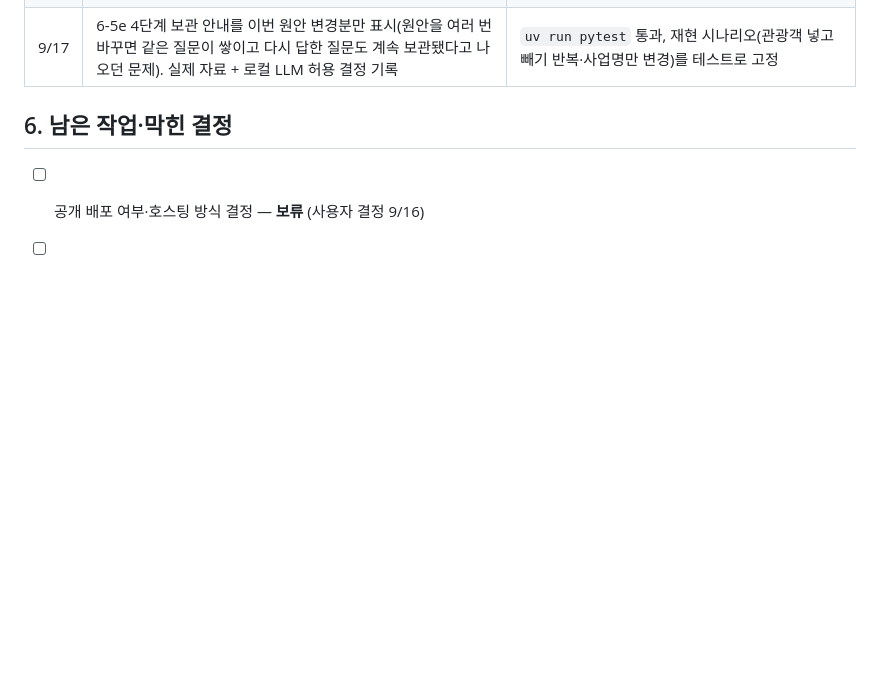
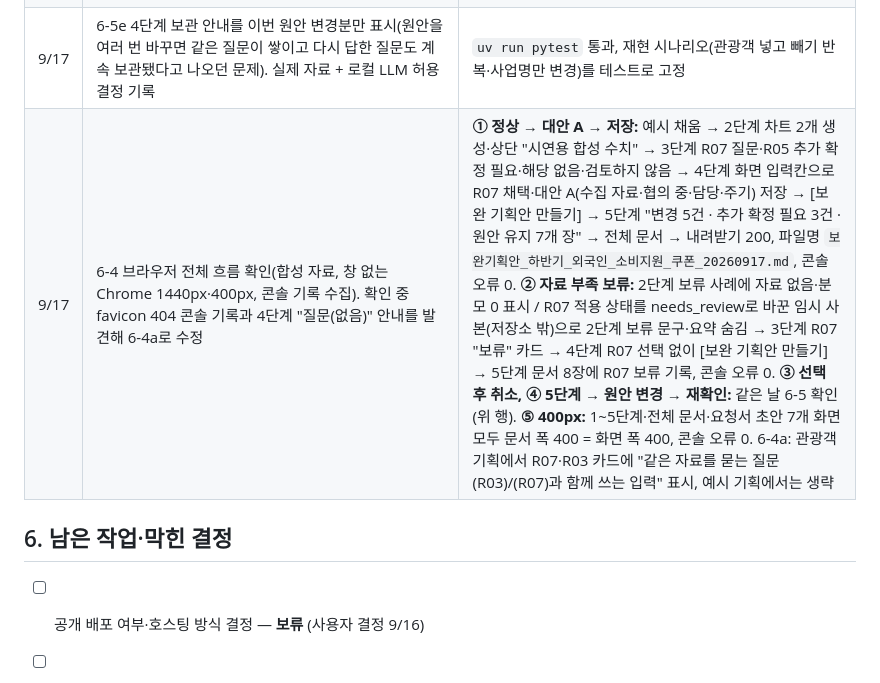
Before and after one commit to aideveloperno1/TM1stproject_260915, a Markdown page: checks.md, the part around the change. Drawn GitHub-style; blank space fills up the shorter version.

Commit message:
6-4 브라우저 전체 흐름 확인 기록
합성 자료로 창 없는 Chrome(1440px·400px)에서 흐름 ①·②·⑤를 확인하고 콘솔 기록을 수집했다(③·④는 6-5에서 확인).
결과를 checks.md 5장에 적고 작업진행.md 6-4를 완료로 표시.

Co-Authored-By: Claude Opus 5 <noreply@anthropic.com>

```diff
--- a/checks.md
+++ b/checks.md
@@ -108,6 +108,7 @@
 | 9/17 | 실제 자료 식별 보강(6-0)과 해석 한계 구분 표시(6-0b): 임시 근거 파일 점검에서 `data_kind: actual_internal` 파일이 검증에 실패하면 실제 자료로 알아보지 못하는 것을 발견 → synthetic이 아닌 값은 모두 실제 자료로 보고, 검증에 실패해도 원문에서 확인(공개 자료 검사도 같은 기준). 2단계 해석 한계를 "자료의 한계(분석 담당 작성)"와 "서비스 해석 원칙"으로 나눠 표시 | `uv run pytest` 418개 통과, `check_public_bundle.py` 위반 없음. 임시 근거 파일이 실제 자료로 인식됨을 참/거짓만 출력해 확인(값은 보지 않음). 브라우저: 2단계 두 묶음 표시, 콘솔 오류 없음, 400px 폭 넘침 없음 |
 | 9/17 | 6-5 전체 검토 수정: 원안 변경 후 재확인이 풀리지 않던 문제, 4단계를 건너뛰면 재확인 없이 문서가 만들어지던 문제, 쓰지 않는 실행 조건이 8장에 남던 문제(질문 사라짐·원안 유지로 변경·A→B), AI 의견 대기 중 원안 변경 시 잘못 보관, 결과 저장이 실패 응답을 파일로 내려받을 수 있던 문제. AI 응답 시간 한도 120초(사용자 결정) | `uv run pytest` 434개 통과(재현 테스트 16개 추가, 경합 테스트는 수정 전 실패 확인). 계획은 별도 작업 사본에 시제품으로 적용해 검증 후 반영. 브라우저(합성 자료): 5단계를 연 채 원안 변경 → [결과 저장] 누르면 재확인 안내(저장 창 안 뜸) → 상단 5단계 누르면 4단계로 이동·재확인 표시 → 저장 → 재확인 풀림·[보완 기획안 만들기] 표시 → 5단계 저장(저장 창 흉내)으로 문서 기록, 선택 취소 클릭 후 5단계가 4단계로 되돌림, 콘솔 오류 없음 |
 | 9/17 | 6-5e 4단계 보관 안내를 이번 원안 변경분만 표시(원안을 여러 번 바꾸면 같은 질문이 쌓이고 다시 답한 질문도 계속 보관됐다고 나오던 문제). 실제 자료 + 로컬 LLM 허용 결정 기록 | `uv run pytest` 통과, 재현 시나리오(관광객 넣고 빼기 반복·사업명만 변경)를 테스트로 고정 |
+| 9/17 | 6-4 브라우저 전체 흐름 확인(합성 자료, 창 없는 Chrome 1440px·400px, 콘솔 기록 수집). 확인 중 favicon 404 콘솔 기록과 4단계 "질문(없음)" 안내를 발견해 6-4a로 수정 | **① 정상 → 대안 A → 저장:** 예시 채움 → 2단계 차트 2개 생성·상단 "시연용 합성 수치" → 3단계 R07 질문·R05 추가 확정 필요·해당 없음·검토하지 않음 → 4단계 화면 입력칸으로 R07 채택·대안 A(수집 자료·협의 중·담당·주기) 저장 → [보완 기획안 만들기] → 5단계 "변경 5건 · 추가 확정 필요 3건 · 원안 유지 7개 장" → 전체 문서 → 내려받기 200, 파일명 `보완기획안_하반기_외국인_소비지원_쿠폰_20260917.md`, 콘솔 오류 0. **② 자료 부족 보류:** 2단계 보류 사례에 자료 없음·분모 0 표시 / R07 적용 상태를 needs_review로 바꾼 임시 사본(저장소 밖)으로 2단계 보류 문구·요약 숨김 → 3단계 R07 "보류" 카드 → 4단계 R07 선택 없이 [보완 기획안 만들기] → 5단계 문서 8장에 R07 보류 기록, 콘솔 오류 0. **③ 선택 후 취소, ④ 5단계 → 원안 변경 → 재확인:** 같은 날 6-5 확인(위 행). **⑤ 400px:** 1~5단계·전체 문서·요청서 초안 7개 화면 모두 문서 폭 400 = 화면 폭 400, 콘솔 오류 0. 6-4a: 관광객 기획에서 R07·R03 카드에 "같은 자료를 묻는 질문(R03)/(R07)과 함께 쓰는 입력" 표시, 예시 기획에서는 생략 |
 
 ## 6. 남은 작업·막힌 결정
 
```
Also changed, not shown: 작업진행.md (+1 -1 lines).
